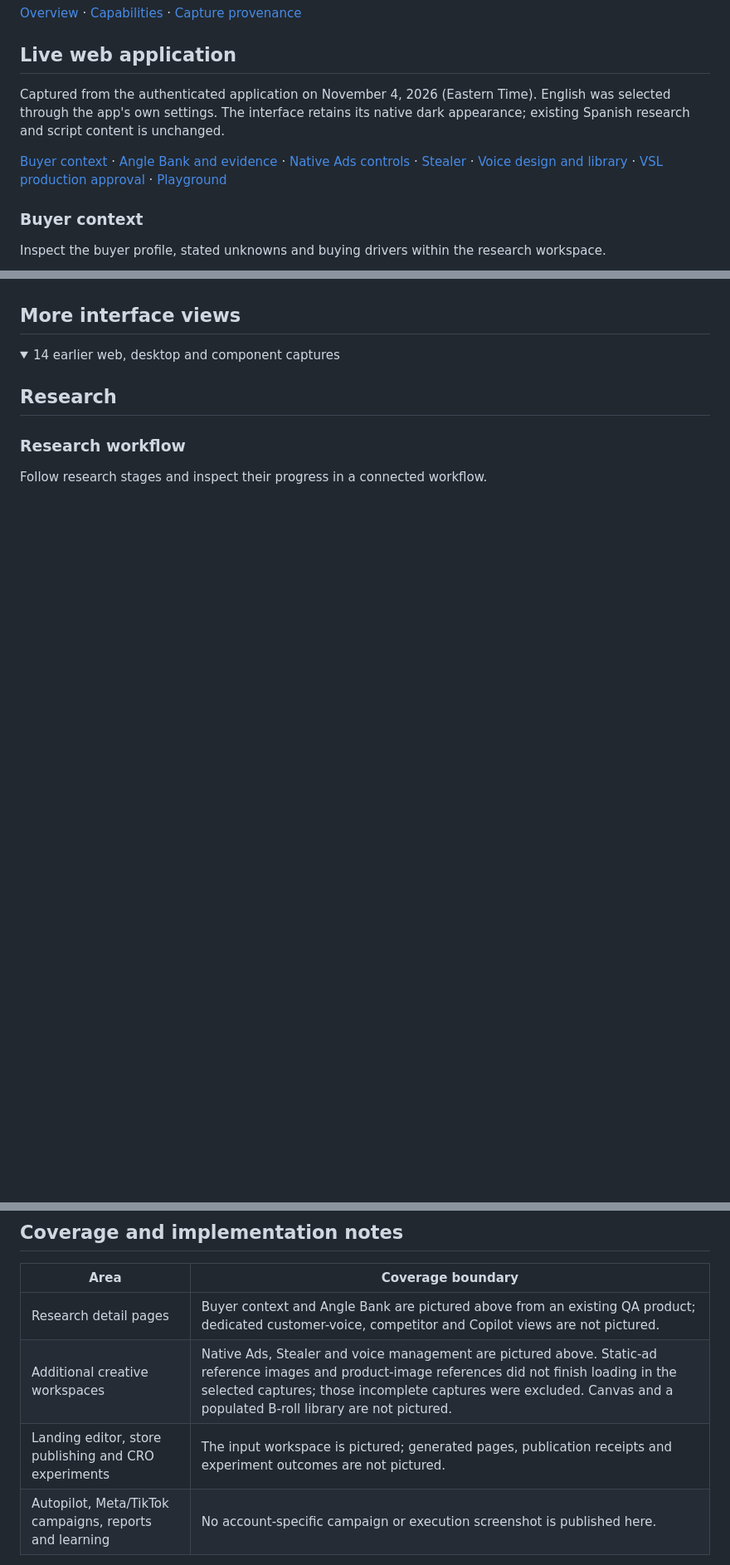
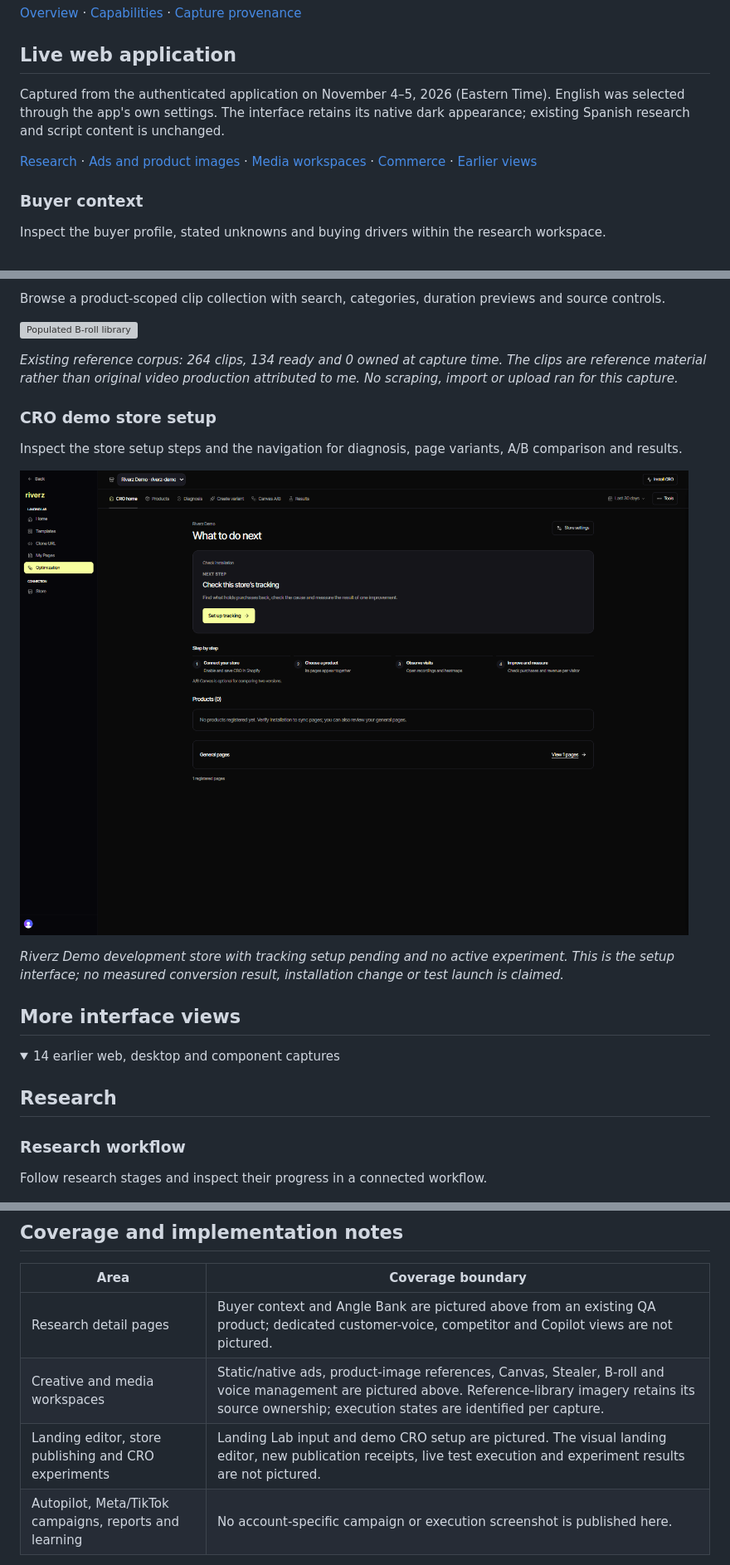
Before and after one commit to excelenciaempire/riverz-showcase, a Markdown page: FEATURES.md, 3 parts joined by grey strips. Shown at 83% size. GitHub-like rendering; pictures changed too: assets/cro-demo-setup-live-2026-11-05.png (added); folded sections open; blank space fills up the shorter version; grey boxes are pictures that could not be loaded.

```diff
--- a/FEATURES.md
+++ b/FEATURES.md
@@ -6,9 +6,9 @@ Research, creative production, editing and commerce workspaces are parts of one
 
 ## Live web application
 
-Captured from the authenticated application on November 4, 2026 (Eastern Time). English was selected through the app's own settings. The interface retains its native dark appearance; existing Spanish research and script content is unchanged.
+Captured from the authenticated application on November 4–5, 2026 (Eastern Time). English was selected through the app's own settings. The interface retains its native dark appearance; existing Spanish research and script content is unchanged.
 
-[Buyer context](#buyer-context) · [Angle Bank and evidence](#angle-bank-and-evidence) · [Native Ads controls](#native-ads-controls) · [Stealer](#stealer-frames-references-and-variations) · [Voice design and library](#voice-design-and-library) · [VSL production approval](#vsl-production-approval) · [Playground](#playground-model-and-provider-comparison)
+[Research](#buyer-context) · [Ads and product images](#static-ad-reference-library) · [Media workspaces](#canvas-node-workflow) · [Commerce](#cro-demo-store-setup) · [Earlier views](#more-interface-views)
 
 ### Buyer context
 
@@ -76,3 +105,16 @@ Compare displayed provider configurations for a selected model, duration, resolu
+Browse a product-scoped clip collection with search, categories, duration previews and source controls.
+
+![Populated B-roll library](assets/broll-reference-library-live-2026-11-05.png)
+
+*Existing reference corpus: 264 clips, 134 ready and 0 owned at capture time. The clips are reference material rather than original video production attributed to me. No scraping, import or upload ran for this capture.*
+
+### CRO demo store setup
+
+Inspect the store setup steps and the navigation for diagnosis, page variants, A/B comparison and results.
+
+![CRO demo store setup](assets/cro-demo-setup-live-2026-11-05.png)
+
+*Riverz Demo development store with tracking setup pending and no active experiment. This is the setup interface; no measured conversion result, installation change or test launch is claimed.*
 
 ## More interface views
 
@@ -223,8 +265,8 @@ Inspect the account-scoped assistant connection settings.
 | Area | Coverage boundary |
 | --- | --- |
 | Research detail pages | Buyer context and Angle Bank are pictured above from an existing QA product; dedicated customer-voice, competitor and Copilot views are not pictured. |
-| Additional creative workspaces | Native Ads, Stealer and voice management are pictured above. Static-ad reference images and product-image references did not finish loading in the selected captures; those incomplete captures were excluded. Canvas and a populated B-roll library are not pictured. |
-| Landing editor, store publishing and CRO experiments | The input workspace is pictured; generated pages, publication receipts and experiment outcomes are not pictured. |
+| Creative and media workspaces | Static/native ads, product-image references, Canvas, Stealer, B-roll and voice management are pictured above. Reference-library imagery retains its source ownership; execution states are identified per capture. |
+| Landing editor, store publishing and CRO experiments | Landing Lab input and demo CRO setup are pictured. The visual landing editor, new publication receipts, live test execution and experiment results are not pictured. |
 | Autopilot, Meta/TikTok campaigns, reports and learning | No account-specific campaign or execution screenshot is published here. |
 
 Screenshots are interface evidence at their recorded state. They do not establish that every provider is connected or that an end-to-end production run succeeded.
```
Also changed, not shown: other parts of FEATURES.md (+29 -0 lines), README.md (+7 -7 lines), SCREENSHOTS.md (+56 -0 lines), assets/canvas-workflow-fit-live-2026-11-05.png (added), assets/product-image-library-reviewed-live-2026-11-05.png (added), 2 other files.
